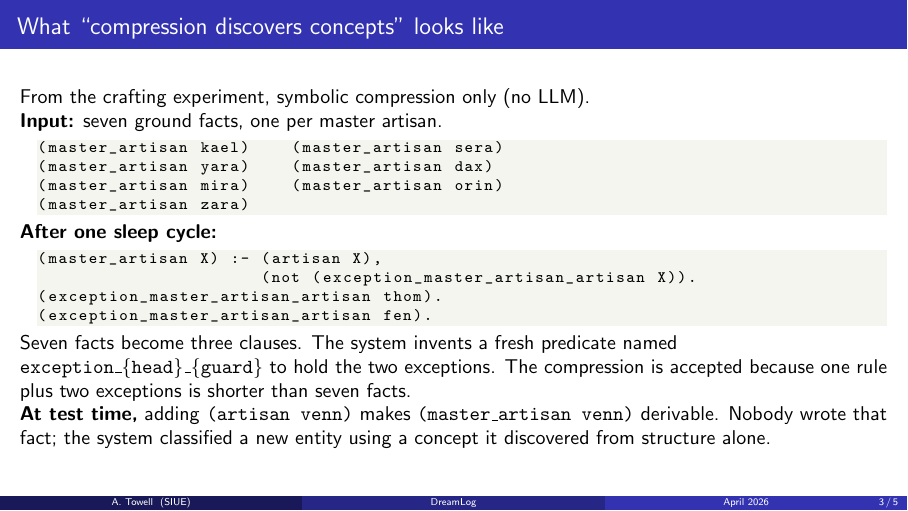
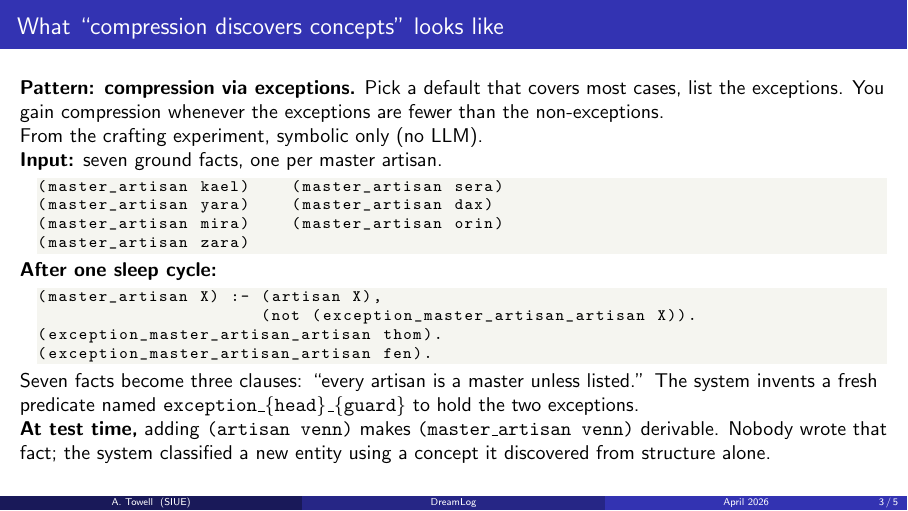
Before and after one commit to queelius/dreamlog, LaTeX slides (paper/slides/dreamlog_slides.tex): page 3 of 5. Compiled offline with pdfLaTeX.

Commit message:
slides: lead worked example with the principle
Added a 'Pattern: compression via exceptions' lead-in: pick a default
covering most cases, list the exceptions, gain compression when
exceptions < non-exceptions. Then the example instantiates it.

Abstraction-first exposition: state the principle, then show it in
action. Makes the slide self-contained for someone flipping through
without verbal context, and gives Fujinoki a reusable mental model
for all the other 'exception_*' rules he might see in the paper.

Co-Authored-By: Claude Opus 4.7 (1M context) <noreply@anthropic.com>

```diff
--- a/paper/slides/dreamlog_slides.tex
+++ b/paper/slides/dreamlog_slides.tex
@@ -74,7 +74,11 @@
 %%% =====================================================================
 \begin{frame}[fragile]{What ``compression discovers concepts'' looks like}
 
-  From the crafting experiment, symbolic compression only (no LLM).
+  \textbf{Pattern: compression via exceptions.} Pick a default that
+  covers most cases, list the exceptions. You gain compression
+  whenever the exceptions are fewer than the non-exceptions.
+
+  From the crafting experiment, symbolic only (no LLM).
 
   \textbf{Input:} seven ground facts, one per master artisan.
 \begin{lstlisting}
@@ -92,10 +96,9 @@
 (exception_master_artisan_artisan fen).
 \end{lstlisting}
 
-  Seven facts become three clauses. The system invents a fresh
-  predicate named \texttt{exception\_\{head\}\_\{guard\}} to hold the
-  two exceptions. The compression is accepted because one rule plus
-  two exceptions is shorter than seven facts.
+  Seven facts become three clauses: ``every artisan is a master
+  unless listed.'' The system invents a fresh predicate named
+  \texttt{exception\_\{head\}\_\{guard\}} to hold the two exceptions.
 
   \textbf{At test time,} adding \texttt{(artisan venn)} makes
   \texttt{(master\_artisan venn)} derivable. Nobody wrote that fact;
```
Also changed, not shown: paper/slides/dreamlog_slides.pdf.
